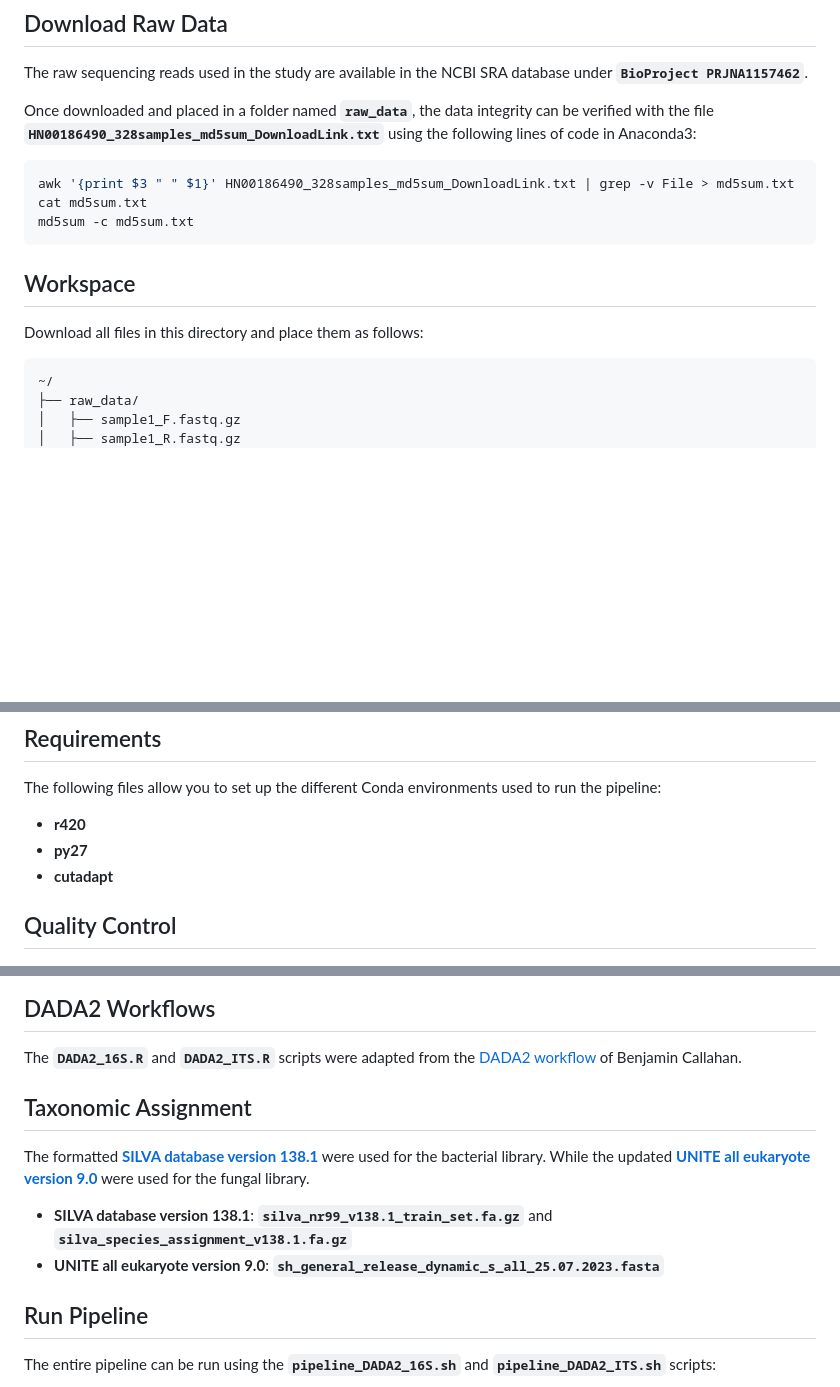
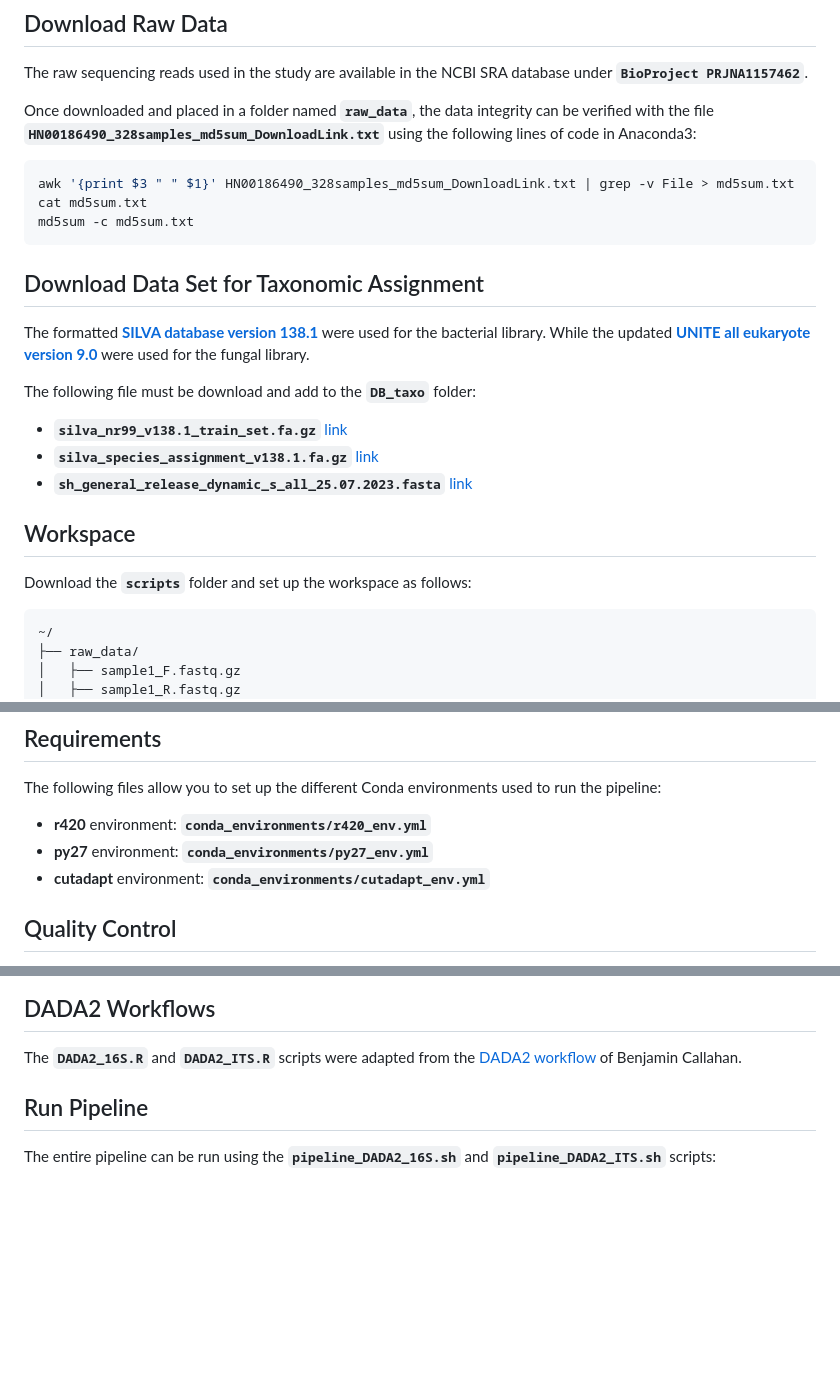
Before and after one commit to juliedijoux/PgxPs_article, a Markdown page: README.md, 3 parts joined by grey strips. Drawn GitHub-style; blank space fills up the shorter version.

````diff
--- a/README.md
+++ b/README.md
@@ -8,9 +8,16 @@ awk '{print $3 " " $1}' HN00186490_328samples_md5sum_DownloadLink.txt | grep -v
 cat md5sum.txt
 md5sum -c md5sum.txt
 ```
+## Download Data Set for Taxonomic Assignment
+The formatted **[SILVA database version 138.1](https://zenodo.org/records/4587955 "Silva 138.1 prokaryotic SSU taxonomic training data formatted for DADA2")** were used for the bacterial library. While the updated **[UNITE all eukaryote version 9.0](https://doi.plutof.ut.ee/doi/10.15156/BIO/2938070 "UNITE general FASTA release for eukaryotes 2")** were used for the fungal library.
+
+The following file must be download and add to the **`DB_taxo`** folder:
+- **`silva_nr99_v138.1_train_set.fa.gz`** [link](https://zenodo.org/records/4587955 "Silva 138.1 prokaryotic SSU taxonomic training data formatted for DADA2")
+- **`silva_species_assignment_v138.1.fa.gz`** [link](https://zenodo.org/records/4587955 "Silva 138.1 prokaryotic SSU taxonomic training data formatted for DADA2")
+- **`sh_general_release_dynamic_s_all_25.07.2023.fasta`** [link](https://doi.plutof.ut.ee/doi/10.15156/BIO/2938070 "UNITE general FASTA release for eukaryotes 2")
 
 ## Workspace
-Download all files in this directory and place them as follows:
+Download the **`scripts`** folder and set up the workspace as follows:
 ```plaintext
 ~/
 ├── raw_data/
@@ -38,9 +45,9 @@ Then, run the script **`tri_fichier.py`** to sort the raw data and complete the
 # Pipeline
 ## Requirements
 The following files allow you to set up the different Conda environments used to run the pipeline:
-- **r420**
-- **py27**
-- **cutadapt**
+- **r420** environment: **`conda_environments/r420_env.yml`**
+- **py27** environment: **`conda_environments/py27_env.yml`**
+- **cutadapt** environment: **`conda_environments/cutadapt_env.yml`**
 
 ## Quality Control
 The **`checking_primers_before_cut.filt_16S.R`** and **`checking_primers_before_cut.filt_ITS.R`** scripts allow the tracking of primers in raw data, whereas the **`checking_primers_after_cut.filt_16S.R`** and **`checking_primers_after_cut.filt_ITS.R`** scripts allow for the validation of primer removal step in filtered reads.
@@ -52,11 +59,6 @@ To remove primers, the *[cutadapt](https://cutadapt.readthedocs.io/en/stable/ind
 
 ## DADA2 Workflows
 The **`DADA2_16S.R`** and **`DADA2_ITS.R`** scripts were adapted from the [DADA2 workflow](https://benjjneb.github.io/dada2/index.html "DADA2: Fast and accurate sample inference from amplicon data with single-nucleotide resolution") of Benjamin Callahan.
-
-## Taxonomic Assignment
-The formatted **[SILVA database version 138.1](https://zenodo.org/records/4587955 "Silva 138.1 prokaryotic SSU taxonomic training data formatted for DADA2")** were used for the bacterial library. While the updated **[UNITE all eukaryote version 9.0](https://doi.plutof.ut.ee/doi/10.15156/BIO/2938070 "UNITE general FASTA release for eukaryotes 2")** were used for the fungal library.
-- **SILVA database version 138.1**: **`silva_nr99_v138.1_train_set.fa.gz`** and **`silva_species_assignment_v138.1.fa.gz`**
-- **UNITE all eukaryote version 9.0**: **`sh_general_release_dynamic_s_all_25.07.2023.fasta`**
 
 ## Run Pipeline
 The entire pipeline can be run using the **`pipeline_DADA2_16S.sh`** and **`pipeline_DADA2_ITS.sh`** scripts:
````
